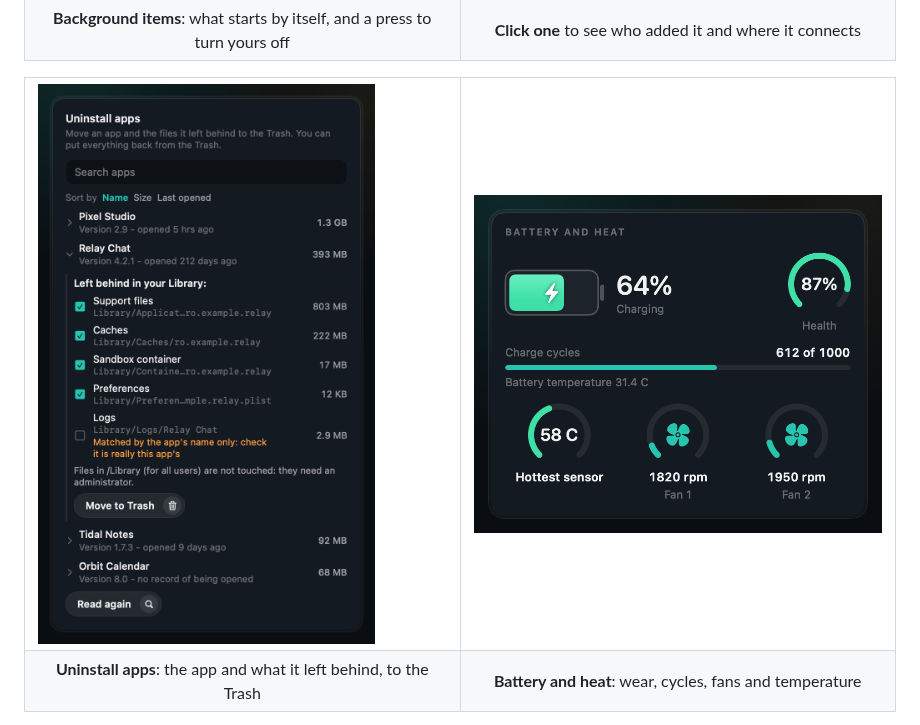
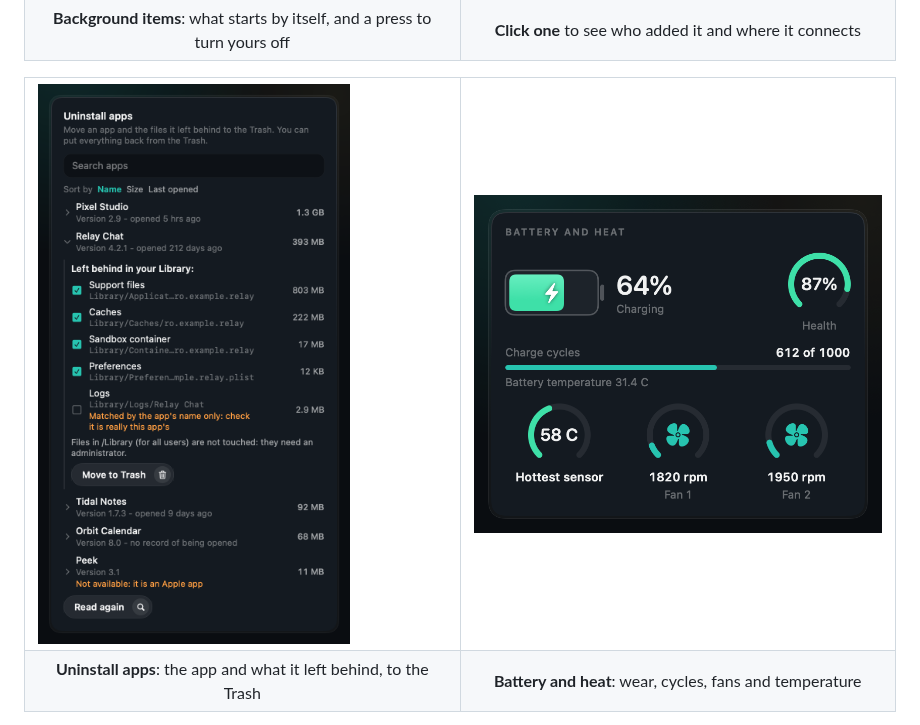
Before and after one commit to danieltamas/macmax, a Markdown page: README.md, the part around the change. GitHub-like rendering; pictures changed too: docs/media/uninstall-apps.png (added).

Commit message:
fix: Uninstall apps says on the app itself why it cannot be uninstalled and shows a failed uninstall under that app; Tor Browser, whose bundle id has a space, can be uninstalled

```diff
--- a/README.md
+++ b/README.md
@@ -140,7 +140,7 @@ works with Outline, Tailscale, WireGuard and other VPNs.
 
 <table>
   <tr>
-    <td width="50%" valign="top"><img src="docs/media/uninstall-app.png" alt="Uninstall apps: an app with the files it left behind and their sizes"></td>
+    <td width="50%" valign="top"><img src="docs/media/uninstall-apps.png" alt="Uninstall apps: an app with the files it left behind and their sizes"></td>
     <td width="50%" valign="top"><img src="docs/media/battery-heat.png" alt="Battery and heat: battery health, charge cycles, fan speeds and the hottest sensor"></td>
   </tr>
   <tr>
```
Also changed, not shown: 5 other files.
